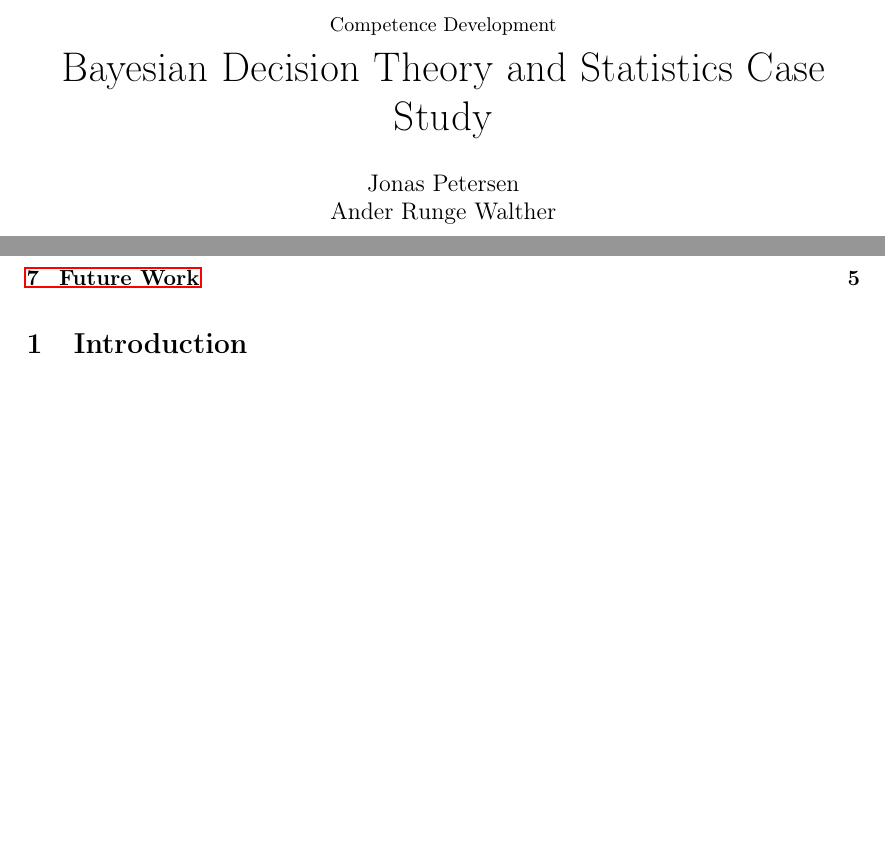
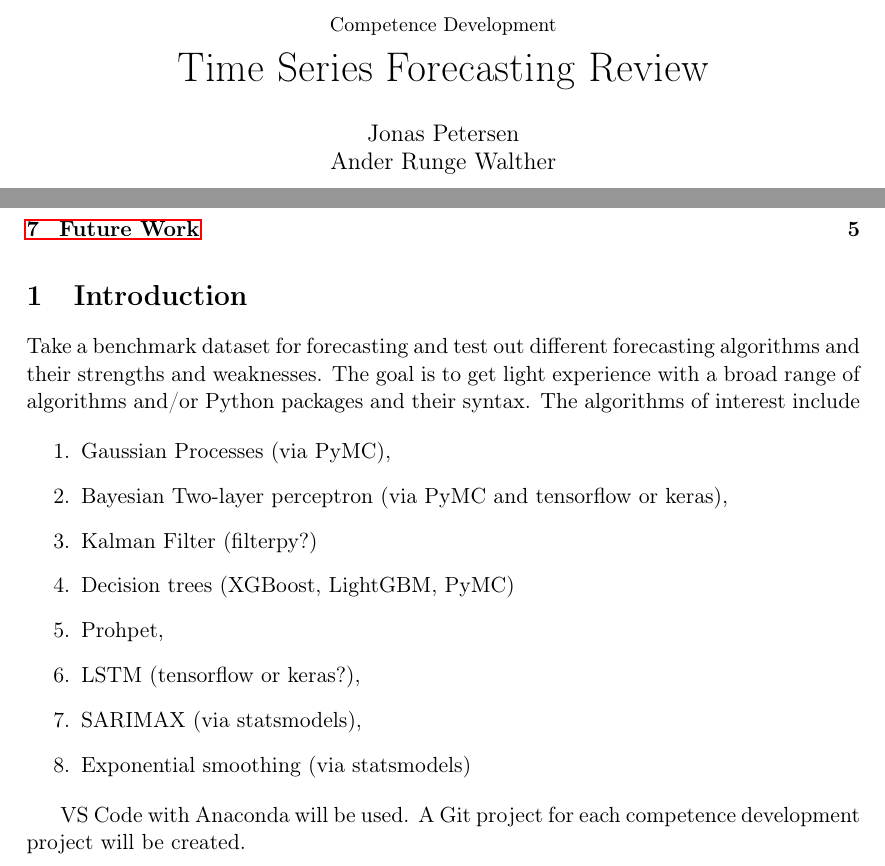
Before and after one commit to KaptajnFjaesing/TimeSeriesForecastingReview, a LaTeX document (docs/report/document.tex, which reads docs/report/sections/introduction.tex): two parts of pages 1 and 2 of 6, joined at a grey line, cut so that both start at the same text, the shorter picture padded with empty space. Compiled offline with pdfLaTeX.

Commit message:
added a bit to the introduction

```diff
--- a/docs/report/document.tex
+++ b/docs/report/document.tex
@@ -67,7 +67,7 @@
 
 	\begin{titlepage}
 		\title{\small{Competence Development}\\
-			\huge{Bayesian Decision Theory and Statistics Case Study}
+			\huge{Time Series Forecasting Review}
 		}
 		\author{Jonas Petersen \\ Ander Runge Walther }
 		\date{} % No date on the title page
--- a/docs/report/sections/introduction.tex
+++ b/docs/report/sections/introduction.tex
@@ -1 +1,15 @@
 \section{Introduction}
+Take a benchmark dataset for forecasting and test out different forecasting algorithms and their strengths and weaknesses. The goal is to get light experience with a broad range of algorithms and/or Python packages and their syntax. The algorithms of interest include
+
+\begin{enumerate}
+	\item Gaussian Processes (via PyMC),
+	\item Bayesian Two-layer perceptron (via PyMC and tensorflow or keras),
+	\item Kalman Filter (filterpy?)
+	\item Decision trees (XGBoost, LightGBM, PyMC)
+	\item Prohpet,
+	\item LSTM (tensorflow or keras?),
+	\item SARIMAX (via statsmodels),
+	\item Exponential smoothing (via statsmodels)
+\end{enumerate}
+
+VS Code with Anaconda will be used. A Git project for each competence development project will be created.
```
Also changed, not shown: docs/report/document.pdf, 4 other files.
